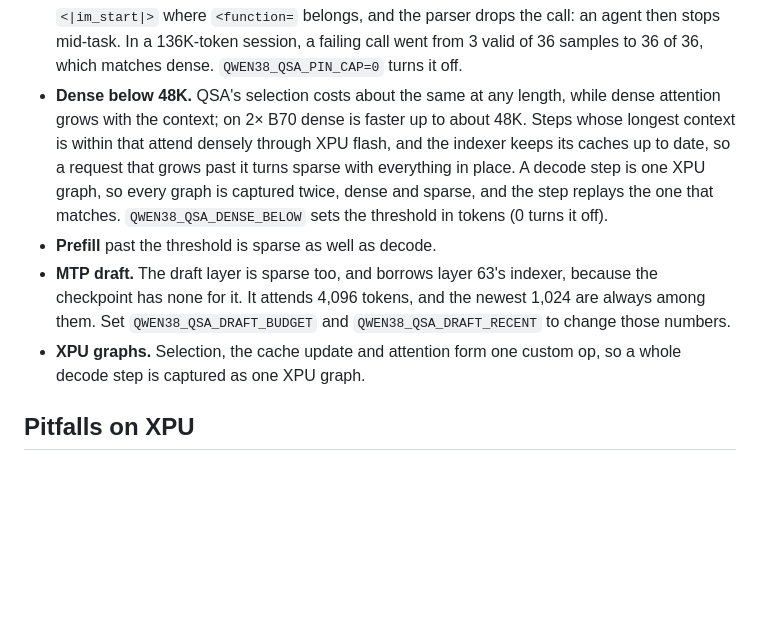
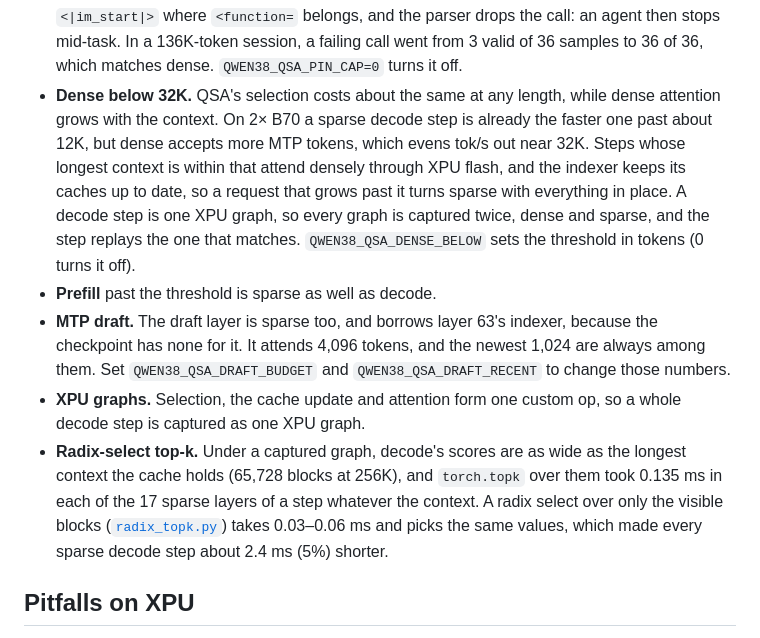
Before and after one commit to NoobBandi/Qwen3.8-QSA-vLLM-XPU, a Markdown page: README.md, the part around one of its changes. Drawn GitHub-style; blank space fills up the shorter version.

```diff
--- a/README.md
+++ b/README.md
@@ -84,8 +84,9 @@ while kernels compile. If you write your own command, keep these settings:
   `<|im_start|>` where `<function=` belongs, and the parser drops the call: an agent then stops
   mid-task. In a 136K-token session, a failing call went from 3 valid of 36 samples to 36 of 36, which
   matches dense. `QWEN38_QSA_PIN_CAP=0` turns it off.
-- **Dense below 48K.** QSA's selection costs about the same at any length, while dense attention grows
-  with the context; on 2× B70 dense is faster up to about 48K. Steps whose longest context is within
+- **Dense below 32K.** QSA's selection costs about the same at any length, while dense attention grows
+  with the context. On 2× B70 a sparse decode step is already the faster one past about 12K, but dense
+  accepts more MTP tokens, which evens tok/s out near 32K. Steps whose longest context is within
   that attend densely through XPU flash, and the indexer keeps its caches up to date, so a request that
   grows past it turns sparse with everything in place. A decode step is one XPU graph, so every graph
   is captured twice, dense and sparse, and the step replays the one that matches.
@@ -96,6 +97,11 @@ while kernels compile. If you write your own command, keep these settings:
   `QWEN38_QSA_DRAFT_BUDGET` and `QWEN38_QSA_DRAFT_RECENT` to change those numbers.
 - **XPU graphs.** Selection, the cache update and attention form one custom op, so a whole decode step
   is captured as one XPU graph.
+- **Radix-select top-k.** Under a captured graph, decode's scores are as wide as the longest context
+  the cache holds (65,728 blocks at 256K), and `torch.topk` over them took 0.135 ms in each of the 17
+  sparse layers of a step whatever the context. A radix select over only the visible blocks
+  ([`radix_topk.py`](qwen38_qsa/ops/radix_topk.py)) takes 0.03–0.06 ms and picks the same values, which
+  made every sparse decode step about 2.4 ms (5%) shorter.
 
 ## Pitfalls on XPU
 
```
Also changed, not shown: other parts of README.md (+15 -12 lines), docs/qsa-vs-dense.png, 7 other files.
